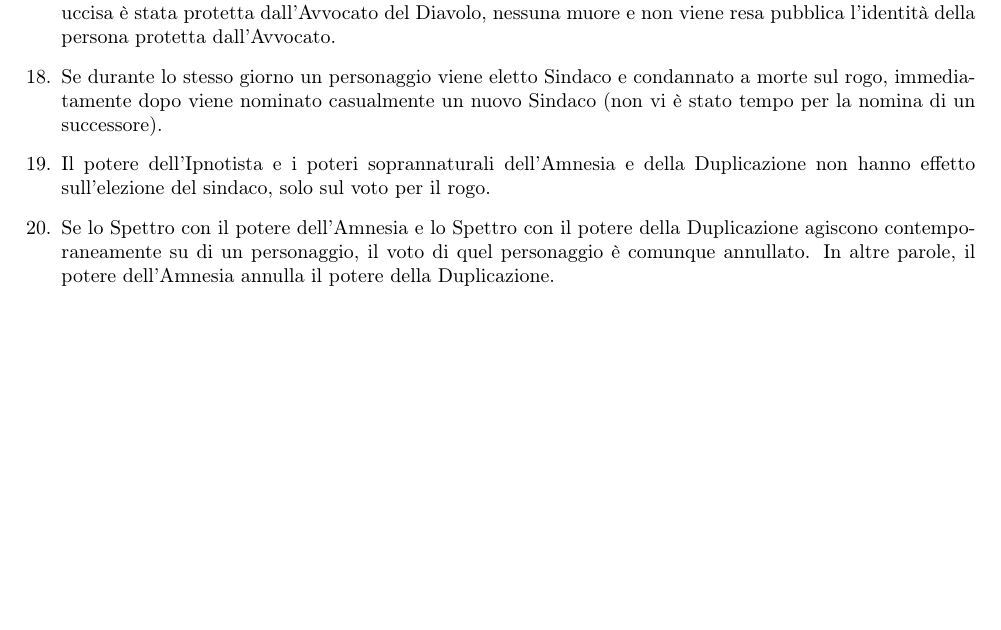
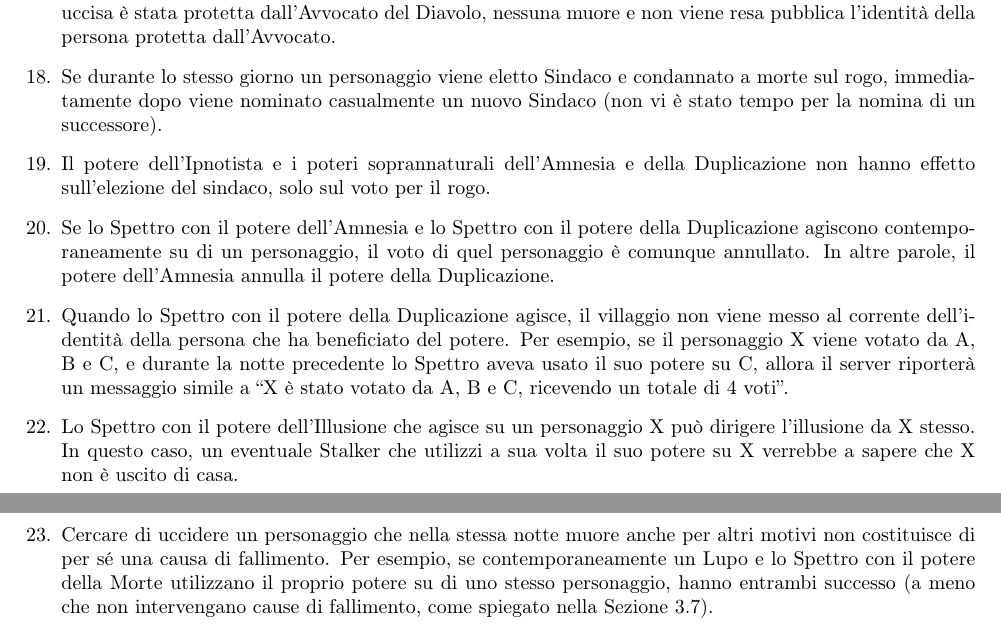
Before and after one commit to giove91/regolamento-lupus, a LaTeX document (regolamento.tex): part of page 10 of 11 before the commit and two parts of pages 10 and 11 of 12 after it, the two joined at a grey line, cut so that both start at the same text, the shorter picture padded with empty space. Compiled offline with pdfLaTeX.

Commit message:
Modifiche dall'ultima riunione.

```diff
--- a/regolamento.tex
+++ b/regolamento.tex
@@ -525,8 +527,18 @@ Per rendere questo elenco più facilmente consultabile, più avanti vi è un ind
  \index{Spettro!Amnesia}
  \index{Spettro!Duplicazione}
 
-%  \item Cercare di uccidere un personaggio che nella stessa notte muore anche per altri motivi non costituisce di per sé una causa di fallimento.
-%  Per esempio, se contemporaneamente un Lupo e lo Spettro con il potere della Morte utilizzano il proprio potere su di uno stesso personaggio, nessuno dei due ha precedenza sull'altro
+ \item Quando lo Spettro con il potere della Duplicazione agisce, il villaggio non viene messo al corrente dell'identità della persona che ha beneficiato del potere. Per esempio, se il personaggio X viene votato da A, B e C, e durante la notte precedente lo Spettro aveva usato il suo potere su C, allora il server riporterà un messaggio simile a ``X è stato votato da A, B e C, ricevendo un totale di 4 voti''.
+ \index{Votazione per il rogo}
+ \index{Spettro!Duplicazione}
+
+ \item Lo Spettro con il potere dell'Illusione che agisce su un personaggio X può dirigere l'illusione da X stesso. In questo caso, un eventuale Stalker che utilizzi a sua volta il suo potere su X verrebbe a sapere che X non è uscito di casa.
+ \index{Spettro!Illusione}
+
+ \item Cercare di uccidere un personaggio che nella stessa notte muore anche per altri motivi non costituisce di per sé una causa di fallimento.
+ Per esempio, se contemporaneamente un Lupo e lo Spettro con il potere della Morte utilizzano il proprio potere su di uno stesso personaggio, hanno entrambi successo (a meno che non intervengano cause di fallimento, come spiegato nella Sezione \ref{fallimento}).
+ \index{Morte}
+ \index{Fallimento dei poteri}
+
 
 \end{enumerate}
 
```
Also changed, not shown: regolamento.tex (4 more changed lines).
